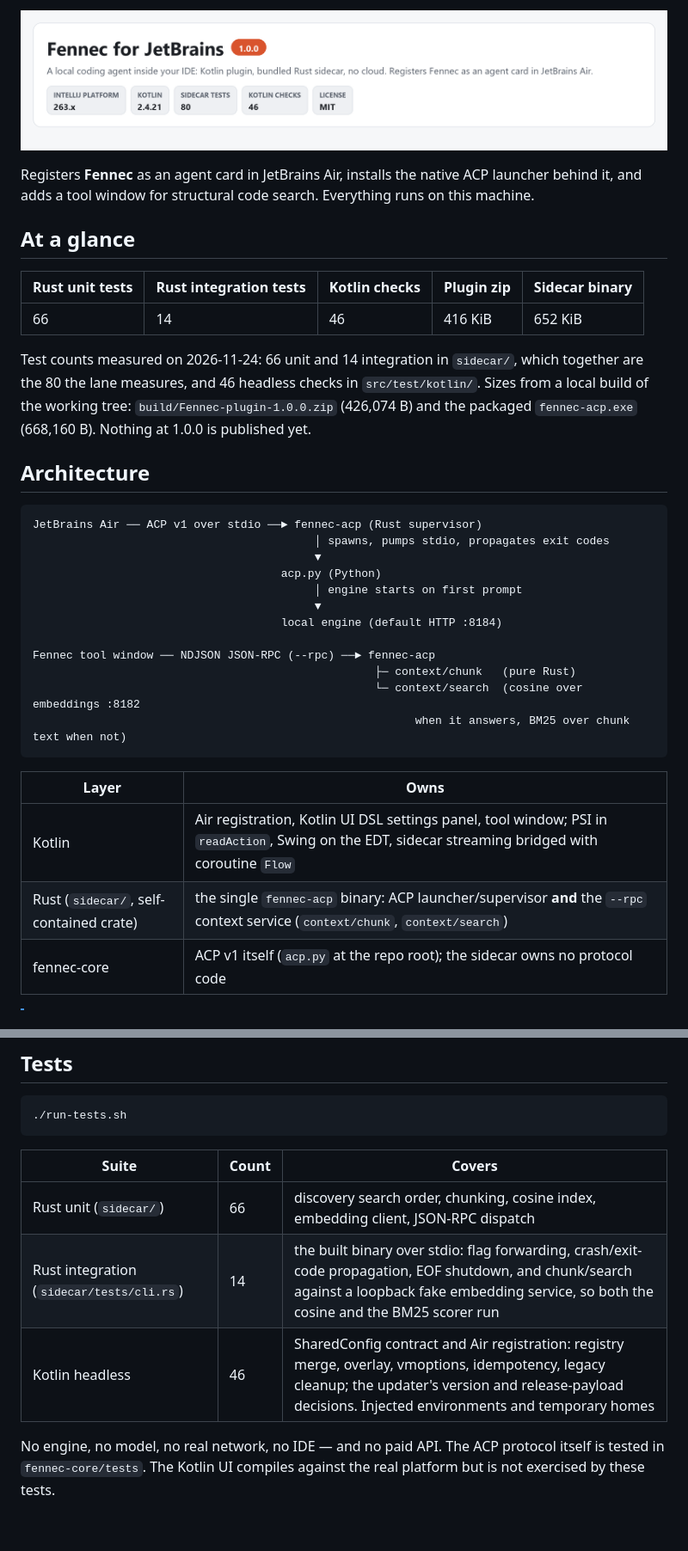
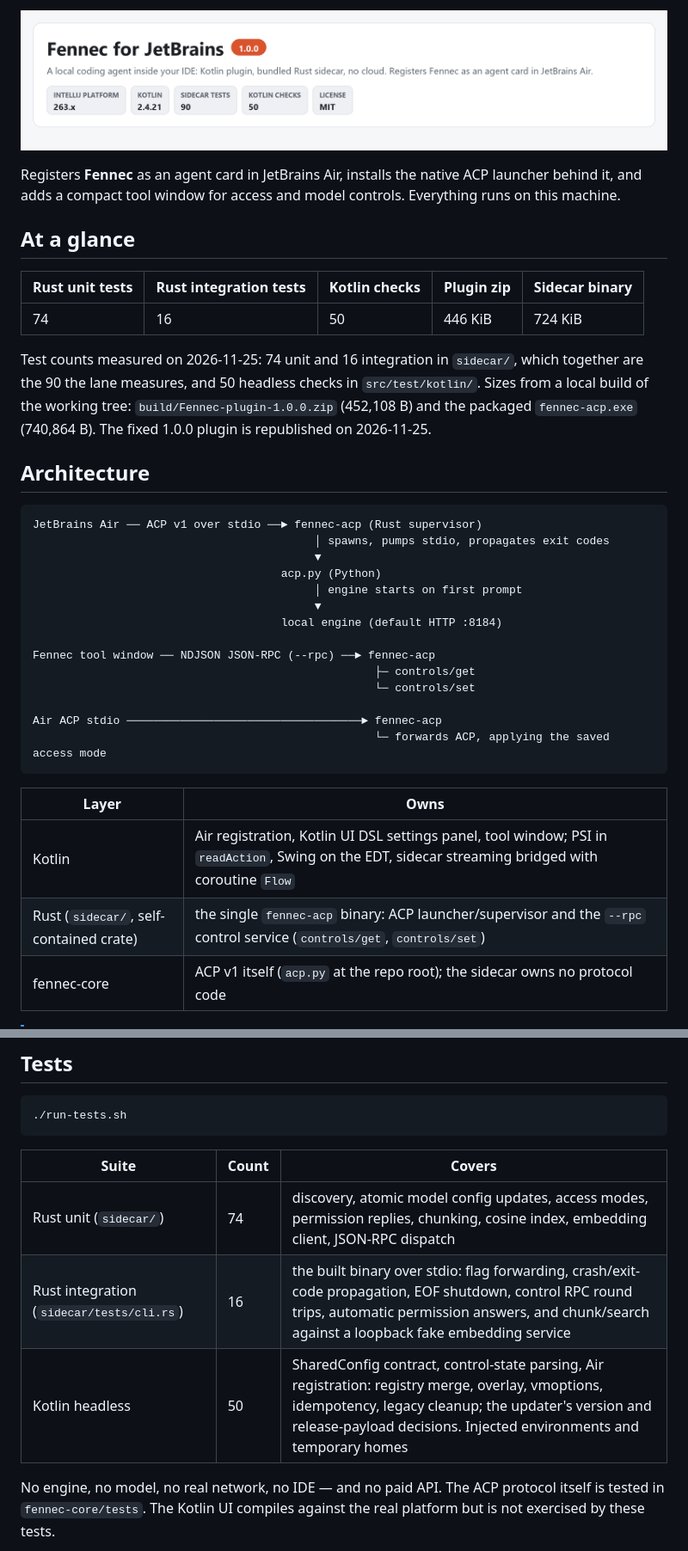
Before and after one commit to Liso7150/fennec-jetbrains, a Markdown page: README.md, 2 parts joined by grey strips. Shown at 86% size. GitHub-like rendering; pictures changed too: docs/hero.png; blank space fills up the shorter version.

Commit message:
fix: replace JetBrains index panel with access and model controls

````diff
--- a/README.md
+++ b/README.md
@@ -1,17 +1,17 @@
-![Fennec for JetBrains 1.0.0 — a local coding agent inside your IDE: Kotlin plugin, bundled Rust sidecar, no cloud. Registers Fennec as an agent card in JetBrains Air. IntelliJ Platform 263.x, Kotlin 2.4.21, 80 Rust tests, 46 Kotlin checks, MIT license.](docs/hero.png)
+![Fennec for JetBrains 1.0.0 — a local coding agent inside your IDE: Kotlin plugin, bundled Rust sidecar, no cloud. Registers Fennec as an agent card in JetBrains Air. IntelliJ Platform 263.x, Kotlin 2.4.21, 90 Rust tests, 50 Kotlin checks, MIT license.](docs/hero.png)
 
 Registers **Fennec** as an agent card in JetBrains Air, installs the native ACP launcher
-behind it, and adds a tool window for structural code search. Everything runs on this machine.
+behind it, and adds a compact tool window for access and model controls. Everything runs on this machine.
 
 ## At a glance
 
 | Rust unit tests | Rust integration tests | Kotlin checks | Plugin zip | Sidecar binary |
 |---|---|---|---|---|
-| 66 | 14 | 46 | 416 KiB | 652 KiB |
+| 74 | 16 | 50 | 446 KiB | 724 KiB |
 
-Test counts measured on 2026-11-24: 66 unit and 14 integration in `sidecar/`, which together are the 80 the lane measures, and 46 headless checks in `src/test/kotlin/`. Sizes from a local build of the
-working tree: `build/Fennec-plugin-1.0.0.zip` (426,074 B) and the packaged
-`fennec-acp.exe` (668,160 B). Nothing at 1.0.0 is published yet.
+Test counts measured on 2026-11-25: 74 unit and 16 integration in `sidecar/`, which together are the 90 the lane measures, and 50 headless checks in `src/test/kotlin/`. Sizes from a local build of the
+working tree: `build/Fennec-plugin-1.0.0.zip` (452,108 B) and the packaged
+`fennec-acp.exe` (740,864 B). The fixed 1.0.0 plugin is republished on 2026-11-25.
 
 ## Architecture
 
@@ -25,15 +25,17 @@ JetBrains Air ── ACP v1 over stdio ──► fennec-acp (Rust supervisor)
                                      local engine (default HTTP :8184)
 
 Fennec tool window ── NDJSON JSON-RPC (--rpc) ──► fennec-acp
-                                                   ├─ context/chunk   (pure Rust)
-                                                   └─ context/search  (cosine over embeddings :8182
-                                                         when it answers, BM25 over chunk text when not)
+                                                   ├─ controls/get
+                                                   └─ controls/set
+
+Air ACP stdio ───────────────────────────────────► fennec-acp
+                                                   └─ forwards ACP, applying the saved access mode
 ```
 
 | Layer | Owns |
 |---|---|
 | Kotlin | Air registration, Kotlin UI DSL settings panel, tool window; PSI in `readAction`, Swing on the EDT, sidecar streaming bridged with coroutine `Flow` |
-| Rust (`sidecar/`, self-contained crate) | the single `fennec-acp` binary: ACP launcher/supervisor **and** the `--rpc` context service (`context/chunk`, `context/search`) |
+| Rust (`sidecar/`, self-contained crate) | the single `fennec-acp` binary: ACP launcher/supervisor and the `--rpc` control service (`controls/get`, `controls/set`) |
 | fennec-core | ACP v1 itself (`acp.py` at the repo root); the sidecar owns no protocol code |
 
 > [!NOTE]
@@ -145,9 +150,9 @@ model, engine URL, policy, backend and `ctx`. No fields are duplicated into the
 
 | Suite | Count | Covers |
 |---|---|---|
-| Rust unit (`sidecar/`) | 66 | discovery search order, chunking, cosine index, embedding client, JSON-RPC dispatch |
-| Rust integration (`sidecar/tests/cli.rs`) | 14 | the built binary over stdio: flag forwarding, crash/exit-code propagation, EOF shutdown, and chunk/search against a loopback fake embedding service, so both the cosine and the BM25 scorer run |
-| Kotlin headless | 46 | SharedConfig contract and Air registration: registry merge, overlay, vmoptions, idempotency, legacy cleanup; the updater's version and release-payload decisions. Injected environments and temporary homes |
+| Rust unit (`sidecar/`) | 74 | discovery, atomic model config updates, access modes, permission replies, chunking, cosine index, embedding client, JSON-RPC dispatch |
+| Rust integration (`sidecar/tests/cli.rs`) | 16 | the built binary over stdio: flag forwarding, crash/exit-code propagation, EOF shutdown, control RPC round trips, automatic permission answers, and chunk/search against a loopback fake embedding service |
+| Kotlin headless | 50 | SharedConfig contract, control-state parsing, Air registration: registry merge, overlay, vmoptions, idempotency, legacy cleanup; the updater's version and release-payload decisions. Injected environments and temporary homes |
 
 No engine, no model, no real network, no IDE — and no paid API. The ACP protocol itself is
 tested in `fennec-core/tests`. The Kotlin UI compiles against the real platform but is not
````
Also changed, not shown: other parts of README.md (+15 -12 lines), CHANGELOG.md (+19 -6 lines), 15 other files.
